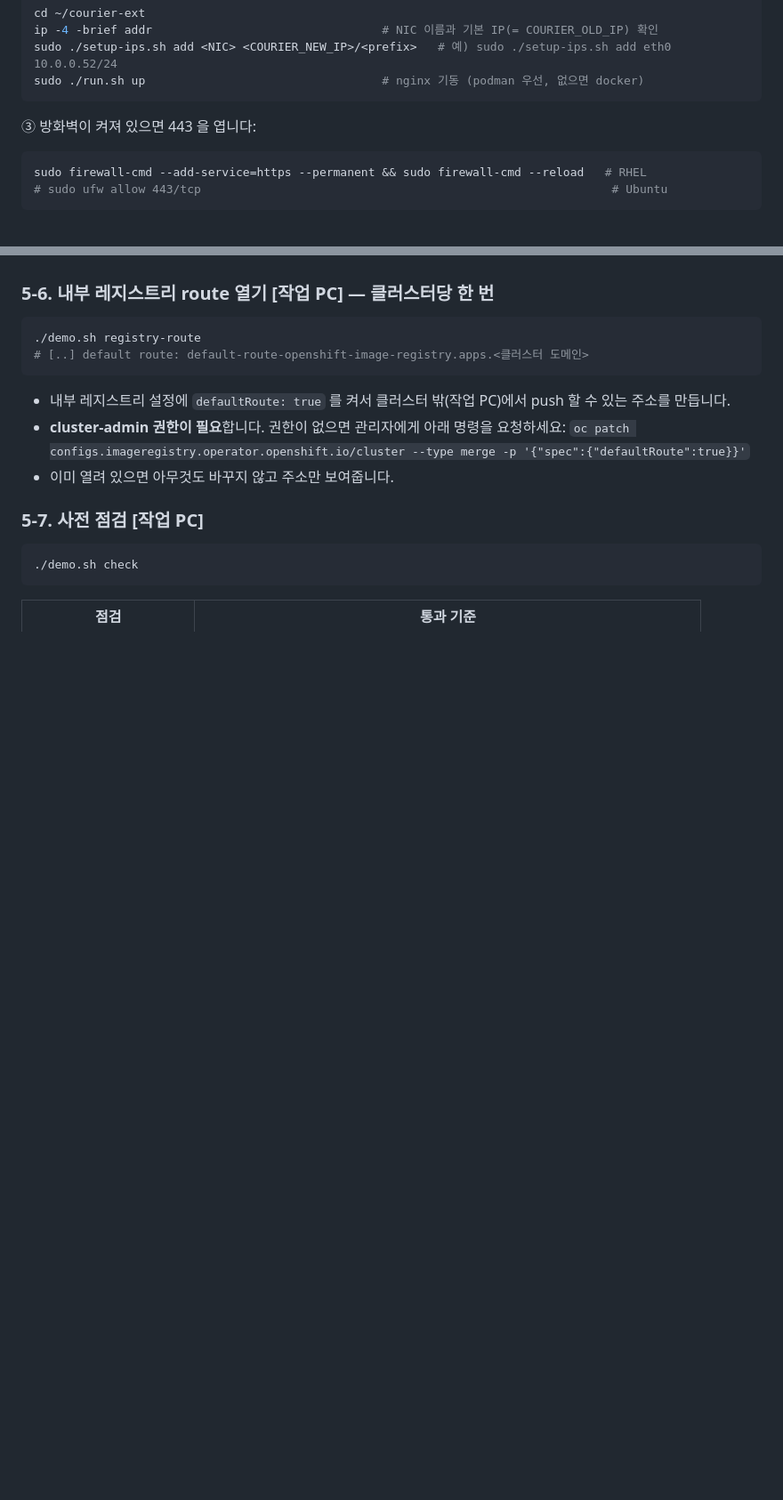
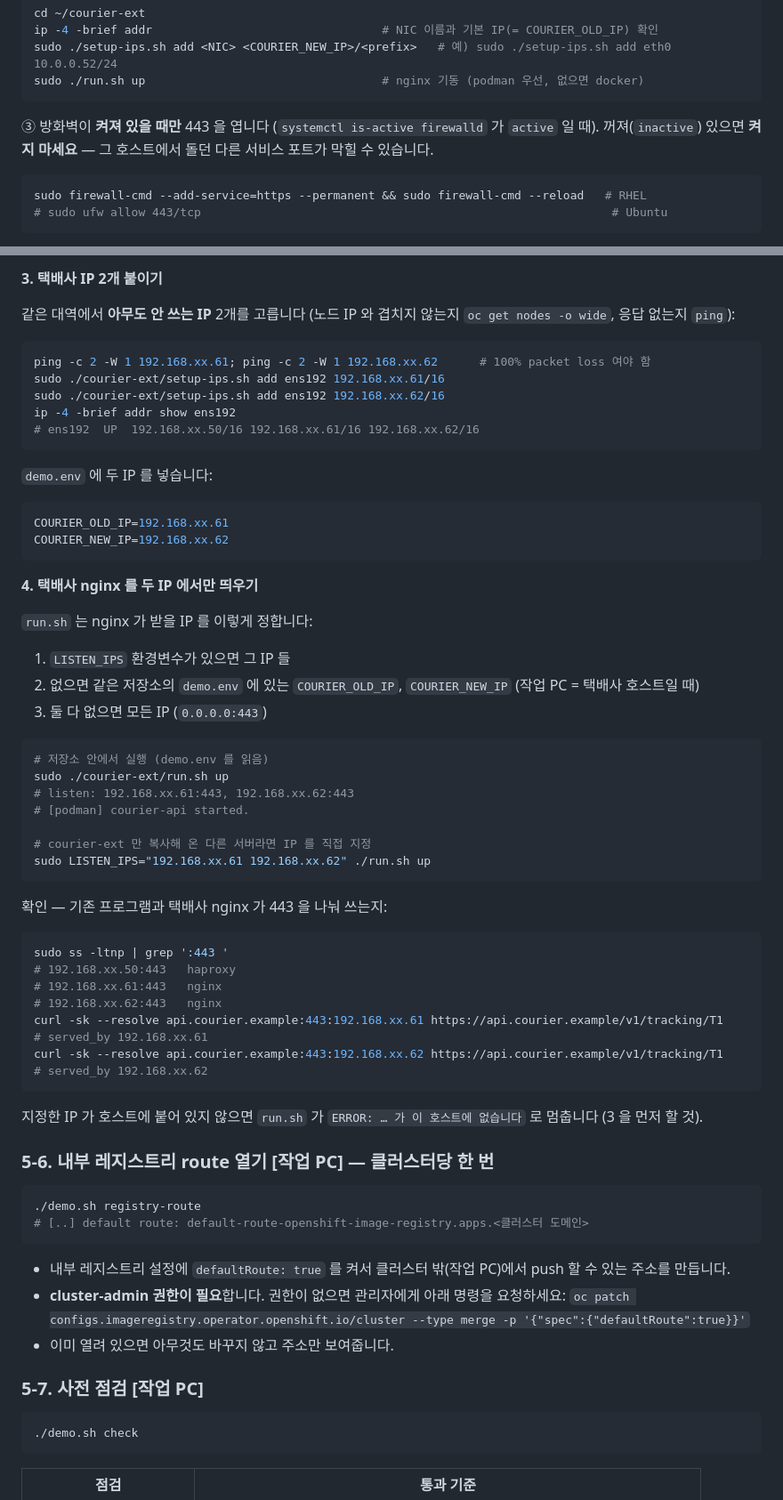
Before and after one commit to beomzh/demo-ebpf-shop, a Markdown page: README.md, 2 parts joined by grey strips. Shown at 89% size. GitHub-like rendering; blank space fills up the shorter version.

Commit message:
README: guide for courier host when another program already uses port 443 (masked IPs)
Co-Authored-By: Claude Opus 5.5 <noreply@anthropic.com>

````diff
--- a/README.md
+++ b/README.md
@@ -263,7 +263,8 @@ sudo ./setup-ips.sh add <NIC> <COURIER_NEW_IP>/<prefix>   # 예) sudo ./setup-ip
 sudo ./run.sh up                                  # nginx 기동 (podman 우선, 없으면 docker)
 ```
 
-③ 방화벽이 켜져 있으면 443 을 엽니다:
+③ 방화벽이 **켜져 있을 때만** 443 을 엽니다 (`systemctl is-active firewalld` 가 `active` 일 때).
+꺼져(`inactive`) 있으면 **켜지 마세요** — 그 호스트에서 돌던 다른 서비스 포트가 막힐 수 있습니다.
 
 ```bash
 sudo firewall-cmd --add-service=https --permanent && sudo firewall-cmd --reload   # RHEL
@@ -288,3 +354,52 @@ curl -sk --resolve api.courier.example:443:<COURIER_NEW_IP> https://api.courier.
+**3. 택배사 IP 2개 붙이기**
+
+같은 대역에서 **아무도 안 쓰는 IP** 2개를 고릅니다 (노드 IP 와 겹치지 않는지 `oc get nodes -o wide`, 응답 없는지 `ping`):
+
+```bash
+ping -c 2 -W 1 192.168.xx.61; ping -c 2 -W 1 192.168.xx.62      # 100% packet loss 여야 함
+sudo ./courier-ext/setup-ips.sh add ens192 192.168.xx.61/16
+sudo ./courier-ext/setup-ips.sh add ens192 192.168.xx.62/16
+ip -4 -brief addr show ens192
+# ens192  UP  192.168.xx.50/16 192.168.xx.61/16 192.168.xx.62/16
+```
+
+`demo.env` 에 두 IP 를 넣습니다:
+
+```bash
+COURIER_OLD_IP=192.168.xx.61
+COURIER_NEW_IP=192.168.xx.62
+```
+
+**4. 택배사 nginx 를 두 IP 에서만 띄우기**
+
+`run.sh` 는 nginx 가 받을 IP 를 이렇게 정합니다:
+
+1. `LISTEN_IPS` 환경변수가 있으면 그 IP 들
+2. 없으면 같은 저장소의 `demo.env` 에 있는 `COURIER_OLD_IP`, `COURIER_NEW_IP` (작업 PC = 택배사 호스트일 때)
+3. 둘 다 없으면 모든 IP (`0.0.0.0:443`)
+
+```bash
+# 저장소 안에서 실행 (demo.env 를 읽음)
+sudo ./courier-ext/run.sh up
+# listen: 192.168.xx.61:443, 192.168.xx.62:443
+# [podman] courier-api started.
+
+# courier-ext 만 복사해 온 다른 서버라면 IP 를 직접 지정
+sudo LISTEN_IPS="192.168.xx.61 192.168.xx.62" ./run.sh up
+```
+
+확인 — 기존 프로그램과 택배사 nginx 가 443 을 나눠 쓰는지:
+
+```bash
+sudo ss -ltnp | grep ':443 '
+# 192.168.xx.50:443   haproxy
+# 192.168.xx.61:443   nginx
+# 192.168.xx.62:443   nginx
+curl -sk --resolve api.courier.example:443:192.168.xx.61 https://api.courier.example/v1/tracking/T1   # served_by 192.168.xx.61
+curl -sk --resolve api.courier.example:443:192.168.xx.62 https://api.courier.example/v1/tracking/T1   # served_by 192.168.xx.62
+```
+
+지정한 IP 가 호스트에 붙어 있지 않으면 `run.sh` 가 `ERROR: … 가 이 호스트에 없습니다` 로 멈춥니다 (3 을 먼저 할 것).
 
 ### 5-6. 내부 레지스트리 route 열기 **[작업 PC]** — 클러스터당 한 번
 
````
Also changed, not shown: other parts of README.md (+65 -0 lines).
